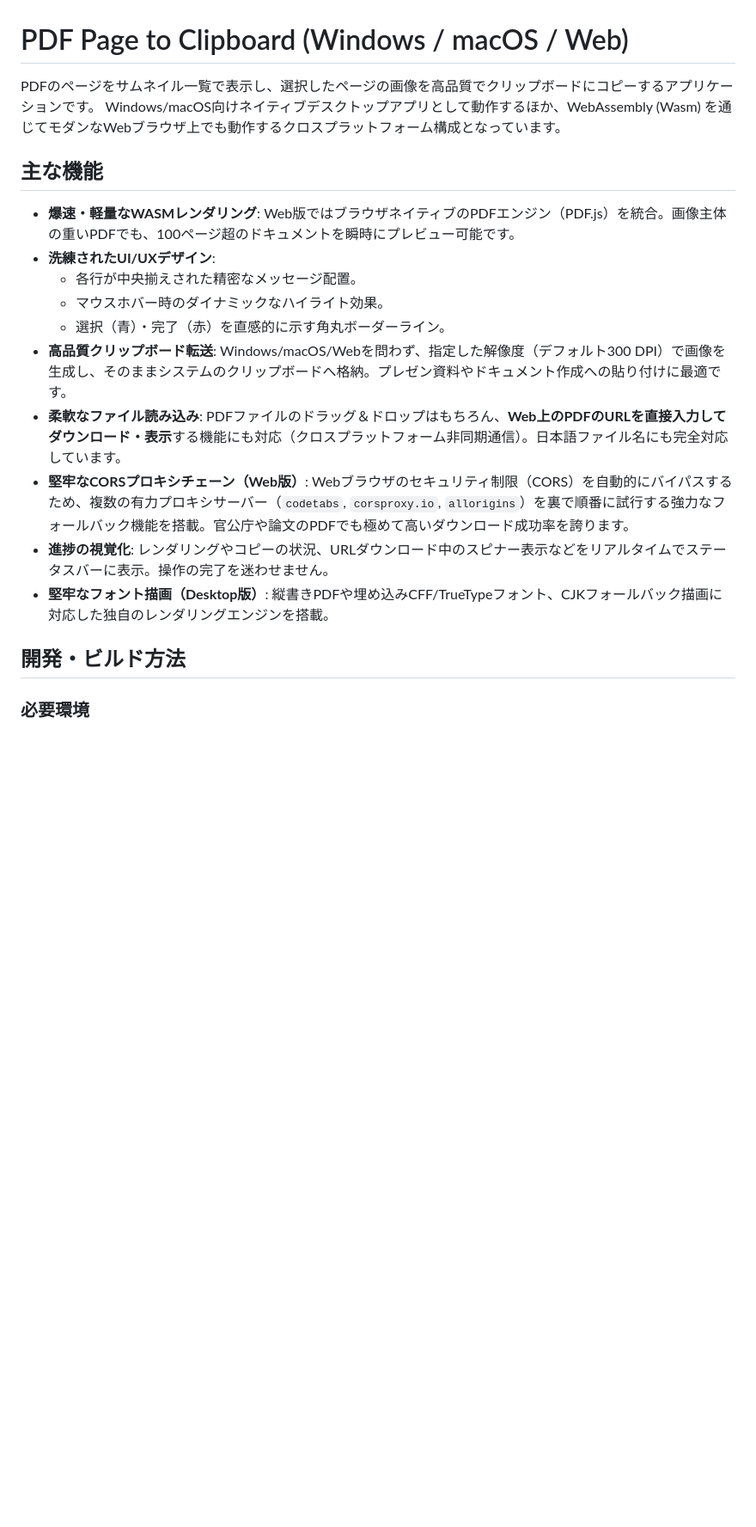
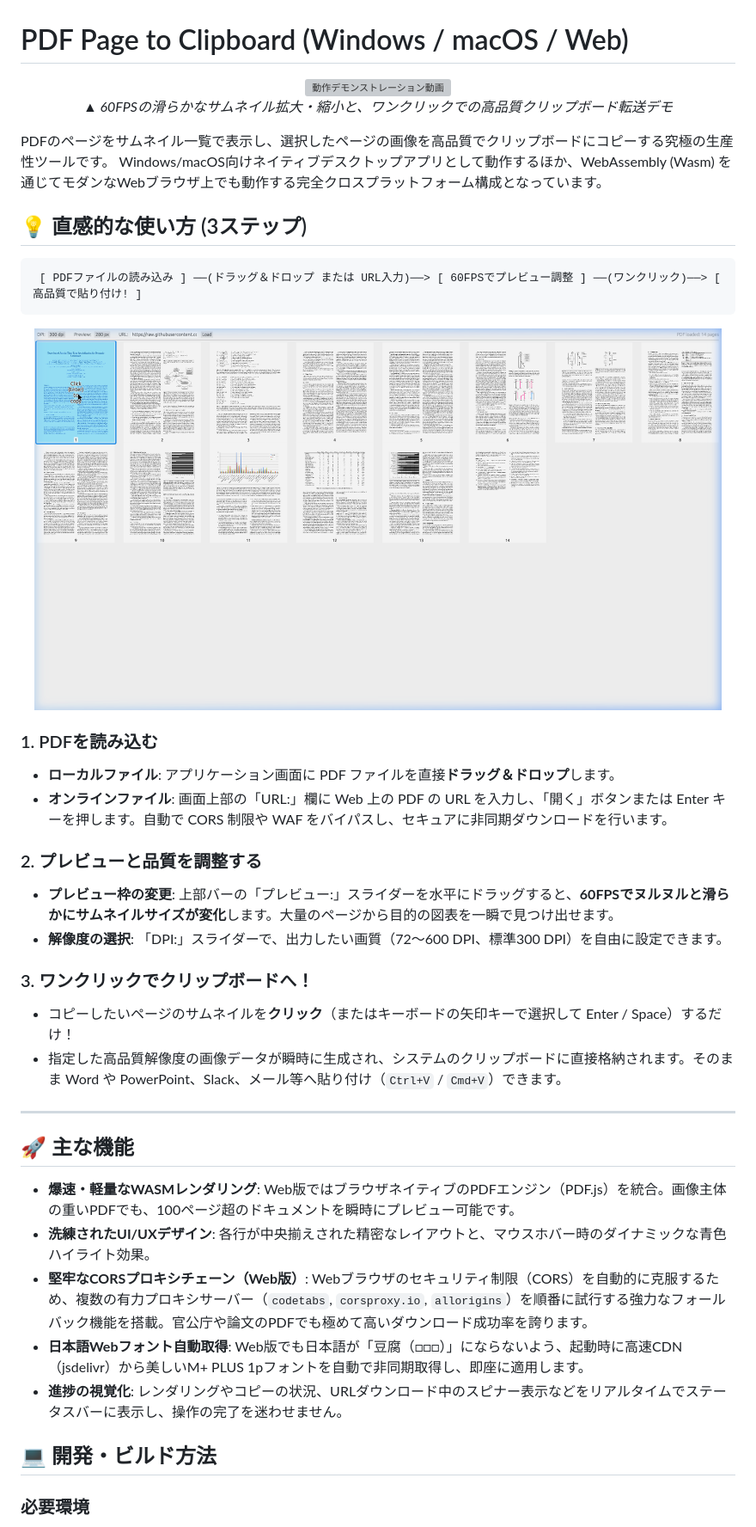
Before and after one commit to science-education/pdf2clipboard, a Markdown page: README.md, the part around the change printed below. Shown: that part at 86% size. Rendered like a GitHub page; pictures changed too: docs/images/screenshot.png (added); blank space fills up the shorter version; grey boxes are pictures that could not be loaded.

Commit message:
docs: enrich README with animated WebP demo recording and high-res screenshot for intuitive 3-step usage guide

````diff
--- a/README.md
+++ b/README.md
@@ -1,22 +1,46 @@
 # PDF Page to Clipboard (Windows / macOS / Web)
 
-PDFのページをサムネイル一覧で表示し、選択したページの画像を高品質でクリップボードにコピーするアプリケーションです。
-Windows/macOS向けネイティブデスクトップアプリとして動作するほか、WebAssembly (Wasm) を通じてモダンなWebブラウザ上でも動作するクロスプラットフォーム構成となっています。
+<div align="center">
+  <img src="docs/images/demo.webp" width="800" alt="動作デモンストレーション動画" />
+  <p><em>▲ 60FPSの滑らかなサムネイル拡大・縮小と、ワンクリックでの高品質クリップボード転送デモ</em></p>
+</div>
 
-## 主な機能
+PDFのページをサムネイル一覧で表示し、選択したページの画像を高品質でクリップボードにコピーする究極の生産性ツールです。
+Windows/macOS向けネイティブデスクトップアプリとして動作するほか、WebAssembly (Wasm) を通じてモダンなWebブラウザ上でも動作する完全クロスプラットフォーム構成となっています。
+
+## 💡 直感的な使い方 (3ステップ)
+
+```
+ [ PDFファイルの読み込み ] ──(ドラッグ＆ドロップ または URL入力)──> [ 60FPSでプレビュー調整 ] ──(ワンクリック)──> [ 高品質で貼り付け! ]
+```
+
+<div align="center">
+  <img src="docs/images/screenshot.png" width="800" alt="直感的なユーザーインターフェース" />
+</div>
+
+### 1. PDFを読み込む
+- **ローカルファイル**: アプリケーション画面に PDF ファイルを直接**ドラッグ＆ドロップ**します。
+- **オンラインファイル**: 画面上部の「URL:」欄に Web 上の PDF の URL を入力し、「開く」ボタンまたは Enter キーを押します。自動で CORS 制限や WAF をバイパスし、セキュアに非同期ダウンロードを行います。
+
+### 2. プレビューと品質を調整する
+- **プレビュー枠の変更**: 上部バーの「プレビュー:」スライダーを水平にドラッグすると、**60FPSでヌルヌルと滑らかにサムネイルサイズが変化**します。大量のページから目的の図表を一瞬で見つけ出せます。
+- **解像度の選択**: 「DPI:」スライダーで、出力したい画質（72〜600 DPI、標準300 DPI）を自由に設定できます。
+
+### 3. ワンクリックでクリップボードへ！
+- コピーしたいページのサムネイルを**クリック**（またはキーボードの矢印キーで選択して Enter / Space）するだけ！
+- 指定した高品質解像度の画像データが瞬時に生成され、システムのクリップボードに直接格納されます。そのまま Word や PowerPoint、Slack、メール等へ貼り付け（`Ctrl+V` / `Cmd+V`）できます。
+
+---
+
+## 🚀 主な機能
 
 - **爆速・軽量なWASMレンダリング**: Web版ではブラウザネイティブのPDFエンジン（PDF.js）を統合。画像主体の重いPDFでも、100ページ超のドキュメントを瞬時にプレビュー可能です。
-- **洗練されたUI/UXデザイン**:
-    - 各行が中央揃えされた精密なメッセージ配置。
-    - マウスホバー時のダイナミックなハイライト効果。
-    - 選択（青）・完了（赤）を直感的に示す角丸ボーダーライン。
-- **高品質クリップボード転送**: Windows/macOS/Webを問わず、指定した解像度（デフォルト300 DPI）で画像を生成し、そのままシステムのクリップボードへ格納。プレゼン資料やドキュメント作成への貼り付けに最適です。
-- **柔軟なファイル読み込み**: PDFファイルのドラッグ＆ドロップはもちろん、**Web上のPDFのURLを直接入力してダウンロード・表示**する機能にも対応（クロスプラットフォーム非同期通信）。日本語ファイル名にも完全対応しています。
-- **堅牢なCORSプロキシチェーン（Web版）**: Webブラウザのセキュリティ制限（CORS）を自動的にバイパスするため、複数の有力プロキシサーバー（`codetabs`, `corsproxy.io`, `allorigins`）を裏で順番に試行する強力なフォールバック機能を搭載。官公庁や論文のPDFでも極めて高いダウンロード成功率を誇ります。
-- **進捗の視覚化**: レンダリングやコピーの状況、URLダウンロード中のスピナー表示などをリアルタイムでステータスバーに表示。操作の完了を迷わせません。
-- **堅牢なフォント描画（Desktop版）**: 縦書きPDFや埋め込みCFF/TrueTypeフォント、CJKフォールバック描画に対応した独自のレンダリングエンジンを搭載。
+- **洗練されたUI/UXデザイン**: 各行が中央揃えされた精密なレイアウトと、マウスホバー時のダイナミックな青色ハイライト効果。
+- **堅牢なCORSプロキシチェーン（Web版）**: Webブラウザのセキュリティ制限（CORS）を自動的に克服するため、複数の有力プロキシサーバー（`codetabs`, `corsproxy.io`, `allorigins`）を順番に試行する強力なフォールバック機能を搭載。官公庁や論文のPDFでも極めて高いダウンロード成功率を誇ります。
+- **日本語Webフォント自動取得**: Web版でも日本語が「豆腐（□□□）」にならないよう、起動時に高速CDN（jsdelivr）から美しいM+ PLUS 1pフォントを自動で非同期取得し、即座に適用します。
+- **進捗の視覚化**: レンダリングやコピーの状況、URLダウンロード中のスピナー表示などをリアルタイムでステータスバーに表示し、操作の完了を迷わせません。
 
-## 開発・ビルド方法
+## 💻 開発・ビルド方法
 
 ### 必要環境
 - Rust 1.75以上（[rustup](https://rustup.rs/) で導入）
````
Also changed, not shown: other parts of README.md (+5 -18 lines), 1 other file.
